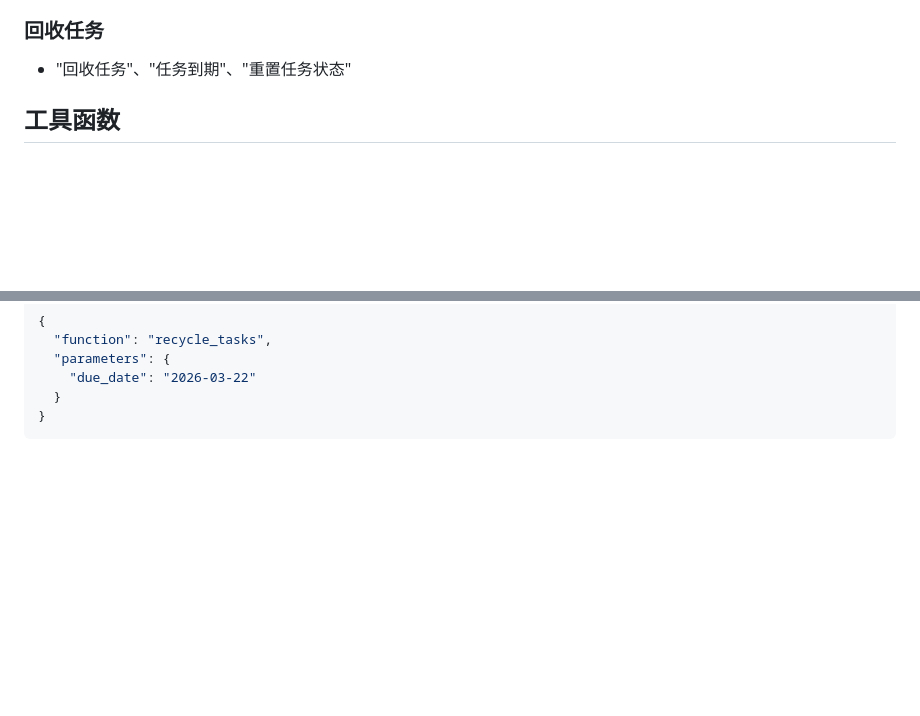
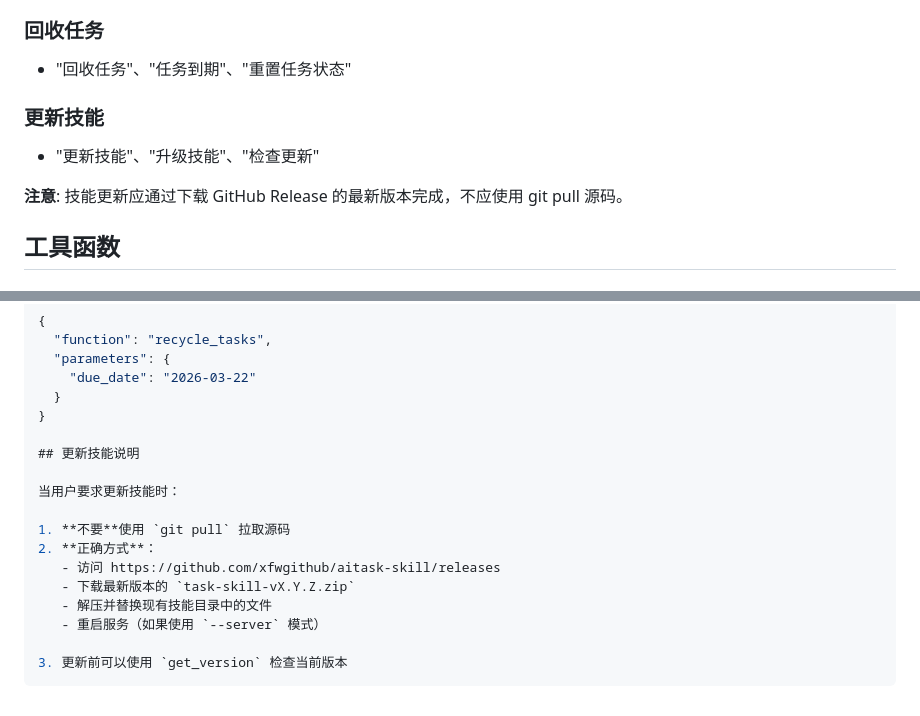
Before and after one commit to xfwgithub/aitask-skill, a Markdown page: task-management/SKILL.md, 2 parts joined by grey strips. Drawn GitHub-style; blank space fills up the shorter version.

Commit message:
docs: 添加技能更新说明到 SKILL.md
- 添加更新技能的触发词
- 明确说明不应使用 git pull
- 提供正确的 Release 下载更新方式

````diff
--- a/task-management/SKILL.md
+++ b/task-management/SKILL.md
@@ -31,6 +31,11 @@ platform: macOS (Apple Silicon)
 
 ### 回收任务
 - "回收任务"、"任务到期"、"重置任务状态"
+
+### 更新技能
+- "更新技能"、"升级技能"、"检查更新"
+
+**注意**: 技能更新应通过下载 GitHub Release 的最新版本完成，不应使用 git pull 源码。
 
 ## 工具函数
 
@@ -223,4 +228,17 @@ platform: macOS (Apple Silicon)
     "due_date": "2026-03-22"
   }
 }
+
+## 更新技能说明
+
+当用户要求更新技能时：
+
+1. **不要**使用 `git pull` 拉取源码
+2. **正确方式**：
+   - 访问 https://github.com/xfwgithub/aitask-skill/releases
+   - 下载最新版本的 `task-skill-vX.Y.Z.zip`
+   - 解压并替换现有技能目录中的文件
+   - 重启服务（如果使用 `--server` 模式）
+
+3. 更新前可以使用 `get_version` 检查当前版本
 ```
````
